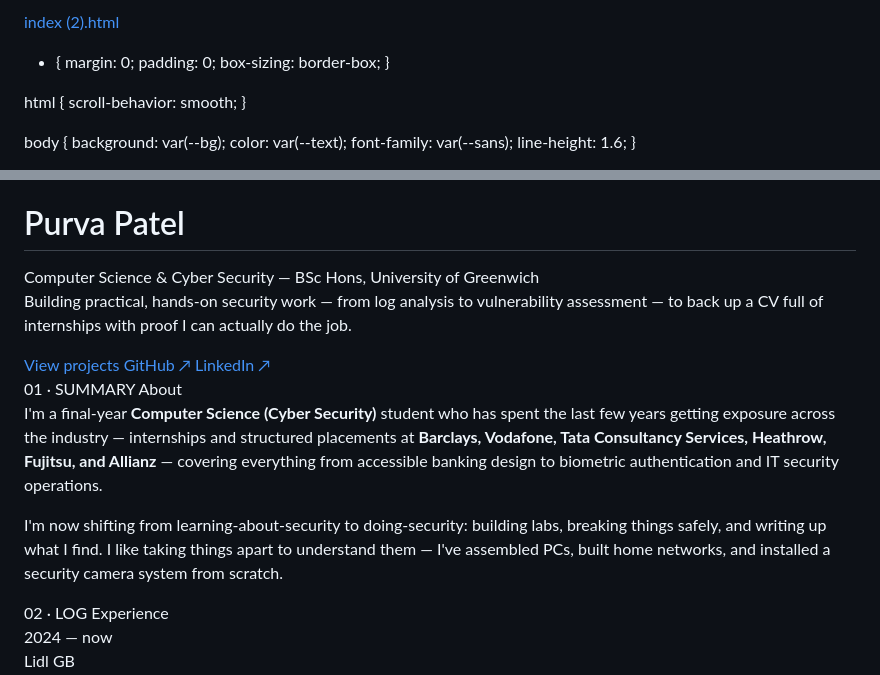
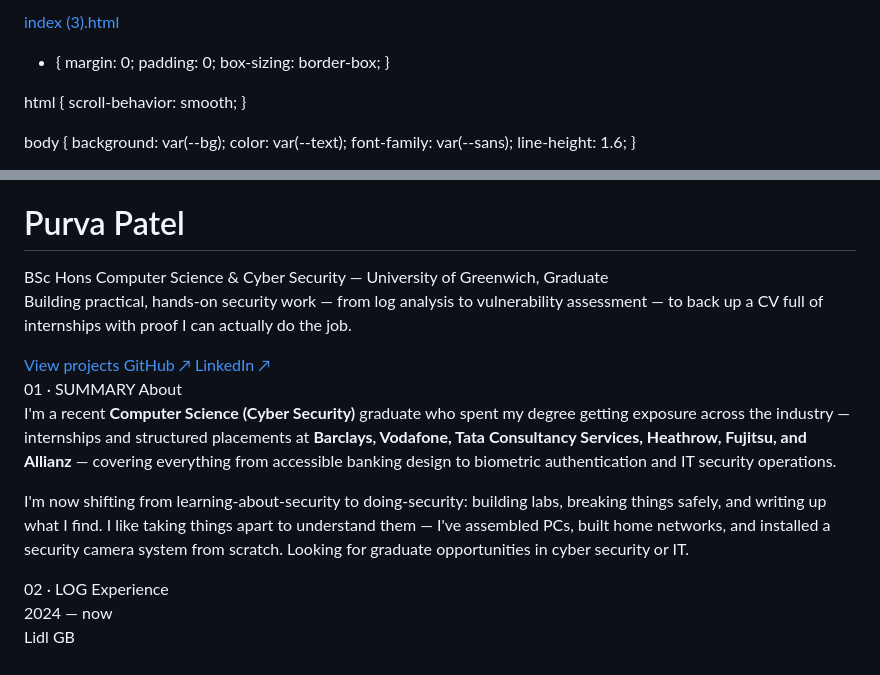
Before and after one commit to Purva0-4/Purva0-4.github.io, a Markdown page: README.md, 2 parts joined by grey strips. GitHub-like rendering.

```diff
--- a/README.md
+++ b/README.md
@@ -1,4 +1,4 @@
-[index (2).html](https://github.com/user-attachments/files/29932123/index.2.html)
+[index (3).html](https://github.com/user-attachments/files/29932194/index.3.html)
 <!DOCTYPE html>
 <html lang="en">
 <head>
@@ -359,7 +359,7 @@
 <div class="hero">
   <div class="boot-log" id="bootLog"></div>
   <h1 class="hero-name">Purva Patel</h1>
-  <div class="hero-role">Computer Science &amp; Cyber Security — BSc Hons, University of Greenwich</div>
+  <div class="hero-role">BSc Hons Computer Science &amp; Cyber Security — University of Greenwich, Graduate</div>
   <p class="hero-desc">Building practical, hands-on security work — from log analysis to vulnerability assessment — to back up a CV full of internships with proof I can actually do the job.</p>
   <div class="hero-links">
     <a class="btn btn-primary" href="#projects">View projects</a>
@@ -374,8 +374,8 @@
     <span class="block-title">About</span>
   </div>
   <div class="about-text">
-    <p>I'm a final-year <strong>Computer Science (Cyber Security)</strong> student who has spent the last few years getting exposure across the industry — internships and structured placements at <strong>Barclays, Vodafone, Tata Consultancy Services, Heathrow, Fujitsu, and Allianz</strong> — covering everything from accessible banking design to biometric authentication and IT security operations.</p>
-    <p>I'm now shifting from learning-about-security to doing-security: building labs, breaking things safely, and writing up what I find. I like taking things apart to understand them — I've assembled PCs, built home networks, and installed a security camera system from scratch.</p>
+    <p>I'm a recent <strong>Computer Science (Cyber Security)</strong> graduate who spent my degree getting exposure across the industry — internships and structured placements at <strong>Barclays, Vodafone, Tata Consultancy Services, Heathrow, Fujitsu, and Allianz</strong> — covering everything from accessible banking design to biometric authentication and IT security operations.</p>
+    <p>I'm now shifting from learning-about-security to doing-security: building labs, breaking things safely, and writing up what I find. I like taking things apart to understand them — I've assembled PCs, built home networks, and installed a security camera system from scratch. Looking for graduate opportunities in cyber security or IT.</p>
   </div>
 </section>
 
```
